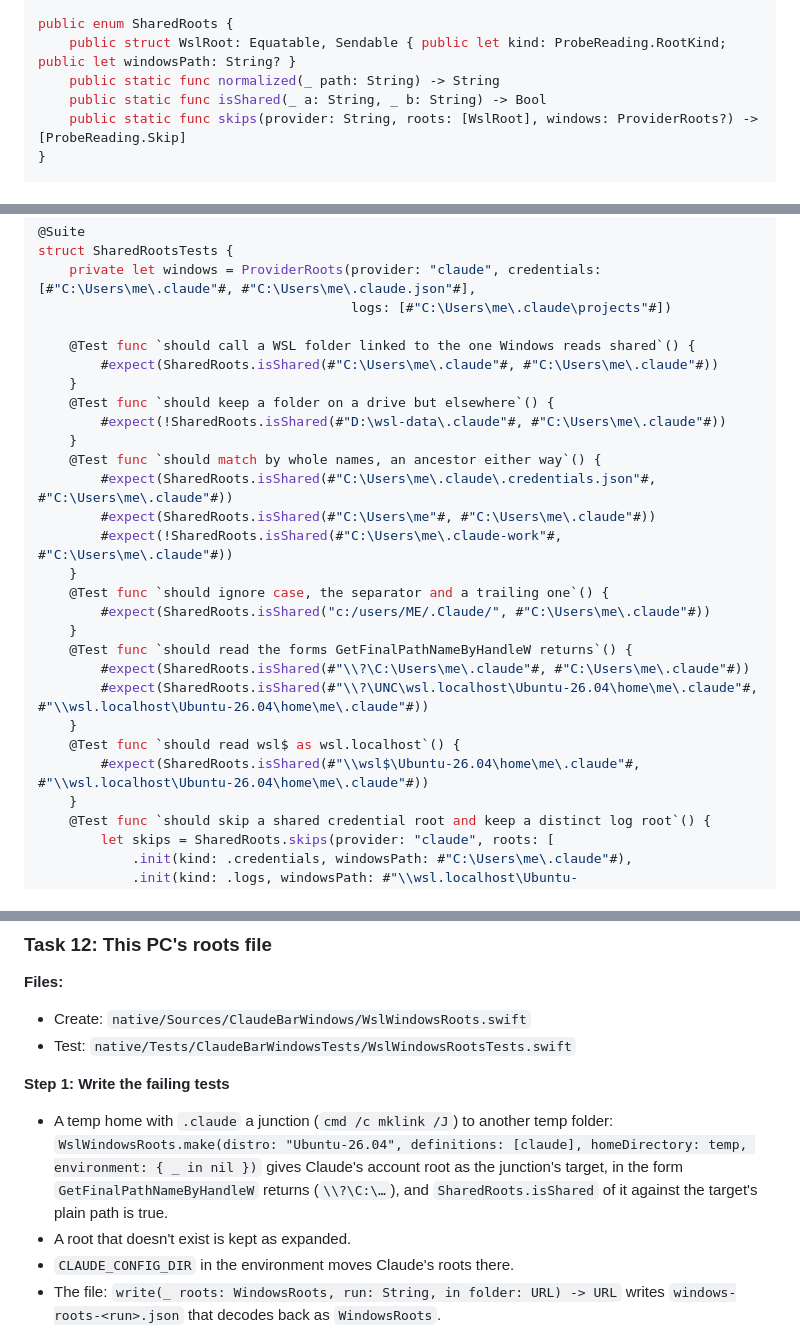
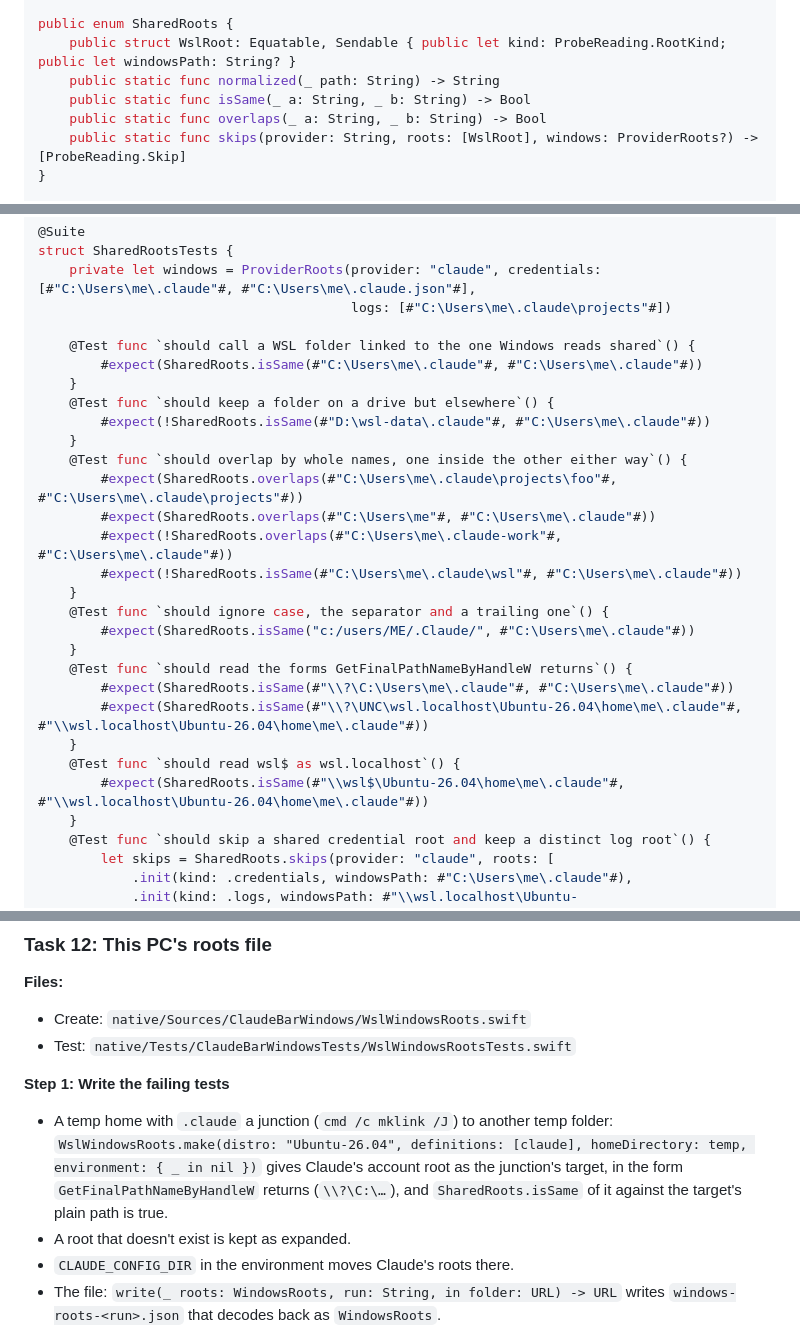
Before and after one commit to tddworks/ClaudeBar-Windows, a Markdown page: docs/plans/2026-11-04-wsl.md, 3 parts joined by grey strips. GitHub-like rendering.

Commit message:
docs(wsl): the plan's sketch uses isSame and overlaps

```diff
--- a/docs/plans/2026-11-04-wsl.md
+++ b/docs/plans/2026-11-04-wsl.md
@@ -85,7 +85,8 @@ public struct WindowsRoots: Codable, Equatable, Sendable {
 public enum SharedRoots {
     public struct WslRoot: Equatable, Sendable { public let kind: ProbeReading.RootKind; public let windowsPath: String? }
     public static func normalized(_ path: String) -> String
-    public static func isShared(_ a: String, _ b: String) -> Bool
+    public static func isSame(_ a: String, _ b: String) -> Bool
+    public static func overlaps(_ a: String, _ b: String) -> Bool
     public static func skips(provider: String, roots: [WslRoot], windows: ProviderRoots?) -> [ProbeReading.Skip]
 }
 
@@ -453,25 +454,26 @@ struct SharedRootsTests {
                                         logs: [#"C:\Users\me\.claude\projects"#])
 
     @Test func `should call a WSL folder linked to the one Windows reads shared`() {
-        #expect(SharedRoots.isShared(#"C:\Users\me\.claude"#, #"C:\Users\me\.claude"#))
+        #expect(SharedRoots.isSame(#"C:\Users\me\.claude"#, #"C:\Users\me\.claude"#))
     }
     @Test func `should keep a folder on a drive but elsewhere`() {
-        #expect(!SharedRoots.isShared(#"D:\wsl-data\.claude"#, #"C:\Users\me\.claude"#))
-    }
-    @Test func `should match by whole names, an ancestor either way`() {
-        #expect(SharedRoots.isShared(#"C:\Users\me\.claude\.credentials.json"#, #"C:\Users\me\.claude"#))
-        #expect(SharedRoots.isShared(#"C:\Users\me"#, #"C:\Users\me\.claude"#))
-        #expect(!SharedRoots.isShared(#"C:\Users\me\.claude-work"#, #"C:\Users\me\.claude"#))
+        #expect(!SharedRoots.isSame(#"D:\wsl-data\.claude"#, #"C:\Users\me\.claude"#))
+    }
+    @Test func `should overlap by whole names, one inside the other either way`() {
+        #expect(SharedRoots.overlaps(#"C:\Users\me\.claude\projects\foo"#, #"C:\Users\me\.claude\projects"#))
+        #expect(SharedRoots.overlaps(#"C:\Users\me"#, #"C:\Users\me\.claude"#))
+        #expect(!SharedRoots.overlaps(#"C:\Users\me\.claude-work"#, #"C:\Users\me\.claude"#))
+        #expect(!SharedRoots.isSame(#"C:\Users\me\.claude\wsl"#, #"C:\Users\me\.claude"#))
     }
     @Test func `should ignore case, the separator and a trailing one`() {
-        #expect(SharedRoots.isShared("c:/users/ME/.Claude/", #"C:\Users\me\.claude"#))
+        #expect(SharedRoots.isSame("c:/users/ME/.Claude/", #"C:\Users\me\.claude"#))
     }
     @Test func `should read the forms GetFinalPathNameByHandleW returns`() {
-        #expect(SharedRoots.isShared(#"\\?\C:\Users\me\.claude"#, #"C:\Users\me\.claude"#))
-        #expect(SharedRoots.isShared(#"\\?\UNC\wsl.localhost\Ubuntu-26.04\home\me\.claude"#, #"\\wsl.localhost\Ubuntu-26.04\home\me\.claude"#))
+        #expect(SharedRoots.isSame(#"\\?\C:\Users\me\.claude"#, #"C:\Users\me\.claude"#))
+        #expect(SharedRoots.isSame(#"\\?\UNC\wsl.localhost\Ubuntu-26.04\home\me\.claude"#, #"\\wsl.localhost\Ubuntu-26.04\home\me\.claude"#))
     }
     @Test func `should read wsl$ as wsl.localhost`() {
-        #expect(SharedRoots.isShared(#"\\wsl$\Ubuntu-26.04\home\me\.claude"#, #"\\wsl.localhost\Ubuntu-26.04\home\me\.claude"#))
+        #expect(SharedRoots.isSame(#"\\wsl$\Ubuntu-26.04\home\me\.claude"#, #"\\wsl.localhost\Ubuntu-26.04\home\me\.claude"#))
     }
     @Test func `should skip a shared credential root and keep a distinct log root`() {
         let skips = SharedRoots.skips(provider: "claude", roots: [
@@ -1229,7 +1231,7 @@ struct WslCommandTests {
 
 **Step 1: Write the failing tests**
 
-- A temp home with `.claude` a junction (`cmd /c mklink /J`) to another temp folder: `WslWindowsRoots.make(distro: "Ubuntu-26.04", definitions: [claude], homeDirectory: temp, environment: { _ in nil })` gives Claude's account root as the junction's target, in the form `GetFinalPathNameByHandleW` returns (`\\?\C:\…`), and `SharedRoots.isShared` of it against the target's plain path is true.
+- A temp home with `.claude` a junction (`cmd /c mklink /J`) to another temp folder: `WslWindowsRoots.make(distro: "Ubuntu-26.04", definitions: [claude], homeDirectory: temp, environment: { _ in nil })` gives Claude's account root as the junction's target, in the form `GetFinalPathNameByHandleW` returns (`\\?\C:\…`), and `SharedRoots.isSame` of it against the target's plain path is true.
 - A root that doesn't exist is kept as expanded.
 - `CLAUDE_CONFIG_DIR` in the environment moves Claude's roots there.
 - The file: `write(_ roots: WindowsRoots, run: String, in folder: URL) -> URL` writes `windows-roots-<run>.json` that decodes back as `WindowsRoots`.
```
